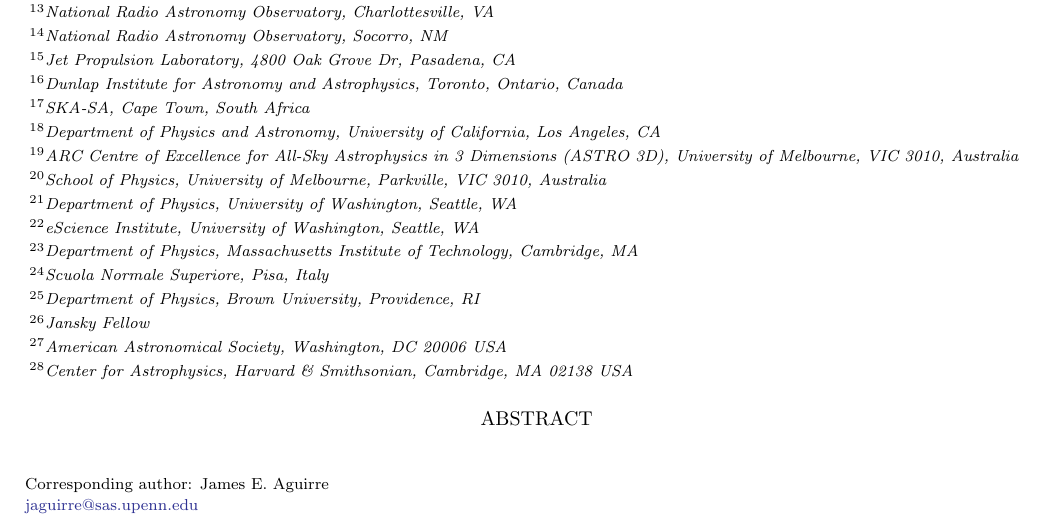
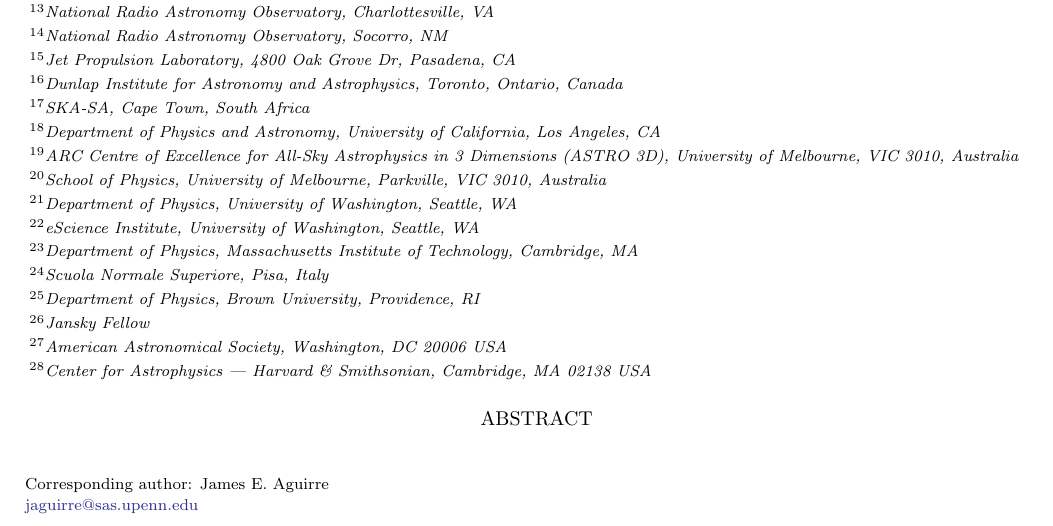
Before and after one commit to UPennEoR/kohn18_paper, a LaTeX paper (ApJ/hera19.tex): part of page 1 of 21, cut so that both start at the same text. Compiled offline with pdfLaTeX; a missing bibliography style is replaced by a similar one.

Commit message:
Tue Jun  4 12:04:17 MDT 2019

```diff
--- a/ApJ/hera19.tex
+++ b/ApJ/hera19.tex
@@ -238,7 +238,7 @@
 
 \author{Peter K.~G. Williams}
 \affiliation{American Astronomical Society, Washington, DC 20006 USA}
-\affiliation{Center for Astrophysics, Harvard \& Smithsonian, Cambridge, MA 02138 USA}
+\affiliation{Center for Astrophysics | Harvard \& Smithsonian, Cambridge, MA 02138 USA}
 
 %\affiliation{Harvard-Smithsonian Center for Astrophysics, Cambridge, MA}
 
```
